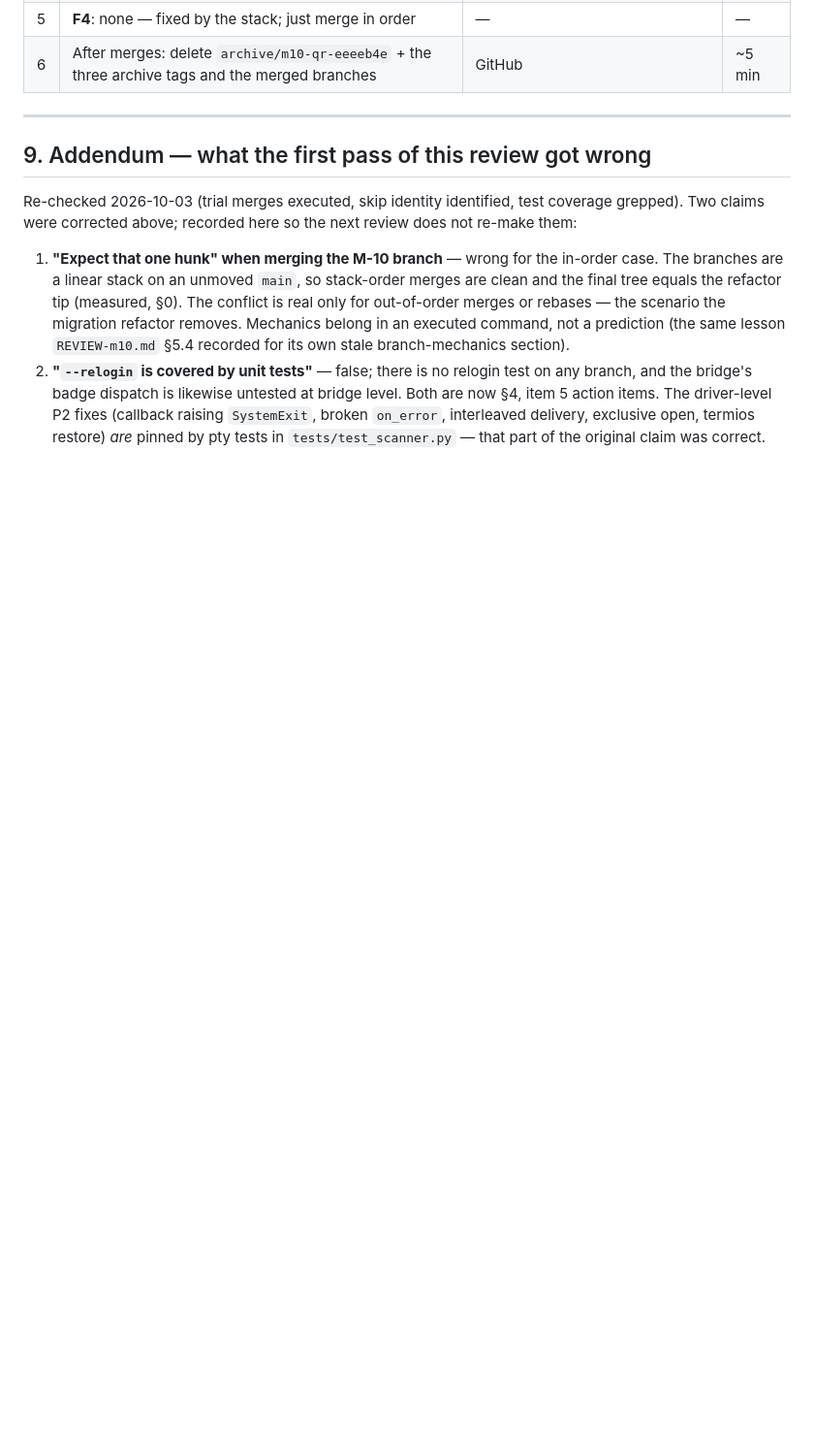
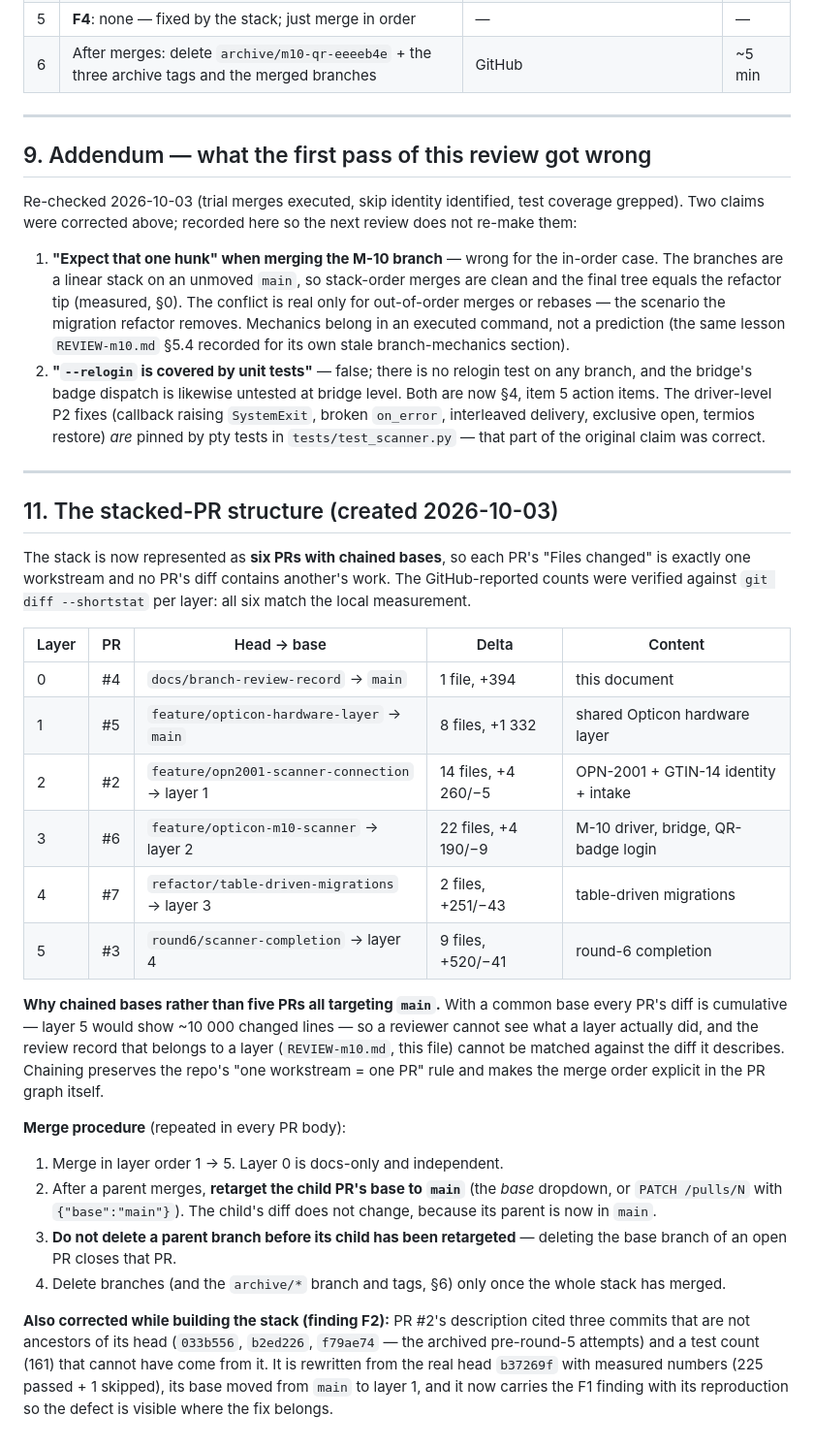
Before and after one commit to AlbertoGonzalezOlmos/Inventory-management, a Markdown page: REVIEW-branches.md, the part around the change. Shown at 97% size. Rendered like a GitHub page; blank space fills up the shorter version.

Commit message:
docs: §11 — the stacked-PR map, why the bases are chained, and the merge procedure
Promised in the PR body: the review record now names the six PRs, the delta
of each layer (GitHub's counts verified against git diff --shortstat), the
reason the bases are chained instead of all targeting main (with a common
base, layer 5's diff would be ~10k lines and no layer's review record could
be matched to the diff it describes), and the four-step merge procedure —
including the two ways to lose work: retargeting a child PR only *after*
deleting its parent branch closes the PR, and merging out of order reintroduces
the app/main.py conflict that layer 4 removes.

Also records the F2 correction applied to PR #2 while building the stack.

```diff
--- a/REVIEW-branches.md
+++ b/REVIEW-branches.md
@@ -392,3 +392,46 @@ review does not re-make them:
    (callback raising `SystemExit`, broken `on_error`, interleaved delivery,
    exclusive open, termios restore) *are* pinned by pty tests in
    `tests/test_scanner.py` — that part of the original claim was correct.
+---
+
+## 11. The stacked-PR structure (created 2026-10-03)
+
+The stack is now represented as **six PRs with chained bases**, so each PR's
+"Files changed" is exactly one workstream and no PR's diff contains another's
+work. The GitHub-reported counts were verified against `git diff --shortstat`
+per layer: all six match the local measurement.
+
+| Layer | PR | Head → base | Delta | Content |
+|---|---|---|---|---|
+| 0 | #4 | `docs/branch-review-record` → `main` | 1 file, +394 | this document |
+| 1 | #5 | `feature/opticon-hardware-layer` → `main` | 8 files, +1 332 | shared Opticon hardware layer |
+| 2 | #2 | `feature/opn2001-scanner-connection` → layer 1 | 14 files, +4 260/−5 | OPN-2001 + GTIN-14 identity + intake |
+| 3 | #6 | `feature/opticon-m10-scanner` → layer 2 | 22 files, +4 190/−9 | M-10 driver, bridge, QR-badge login |
+| 4 | #7 | `refactor/table-driven-migrations` → layer 3 | 2 files, +251/−43 | table-driven migrations |
+| 5 | #3 | `round6/scanner-completion` → layer 4 | 9 files, +520/−41 | round-6 completion |
+
+**Why chained bases rather than five PRs all targeting `main`.** With a common
+base every PR's diff is cumulative — layer 5 would show ~10 000 changed lines —
+so a reviewer cannot see what a layer actually did, and the review record that
+belongs to a layer (`REVIEW-m10.md`, this file) cannot be matched against the
+diff it describes. Chaining preserves the repo's "one workstream = one PR"
+rule and makes the merge order explicit in the PR graph itself.
+
+**Merge procedure** (repeated in every PR body):
+
+1. Merge in layer order 1 → 5. Layer 0 is docs-only and independent.
+2. After a parent merges, **retarget the child PR's base to `main`** (the
+   *base* dropdown, or `PATCH /pulls/N` with `{"base":"main"}`). The child's
+   diff does not change, because its parent is now in `main`.
+3. **Do not delete a parent branch before its child has been retargeted** —
+   deleting the base branch of an open PR closes that PR.
+4. Delete branches (and the `archive/*` branch and tags, §6) only once the
+   whole stack has merged.
+
+**Also corrected while building the stack (finding F2):** PR #2's description
+cited three commits that are not ancestors of its head (`033b556`, `b2ed226`,
+`f79ae74` — the archived pre-round-5 attempts) and a test count (161) that
+cannot have come from it. It is rewritten from the real head `b37269f` with
+measured numbers (225 passed + 1 skipped), its base moved from `main` to
+layer 1, and it now carries the F1 finding with its reproduction so the
+defect is visible where the fix belongs.
```
